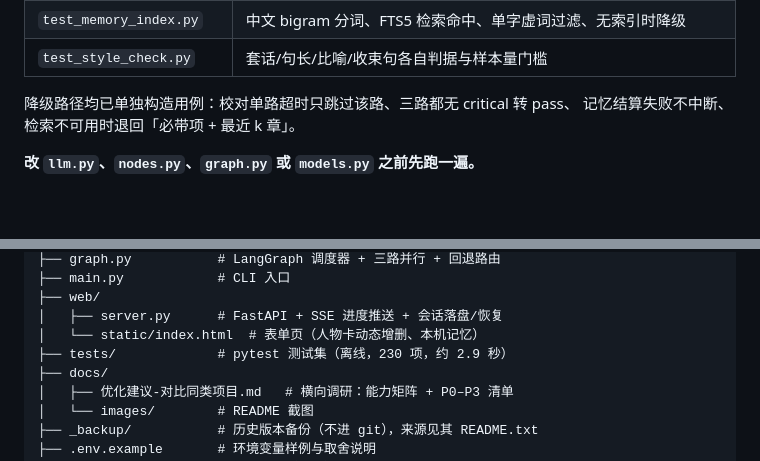
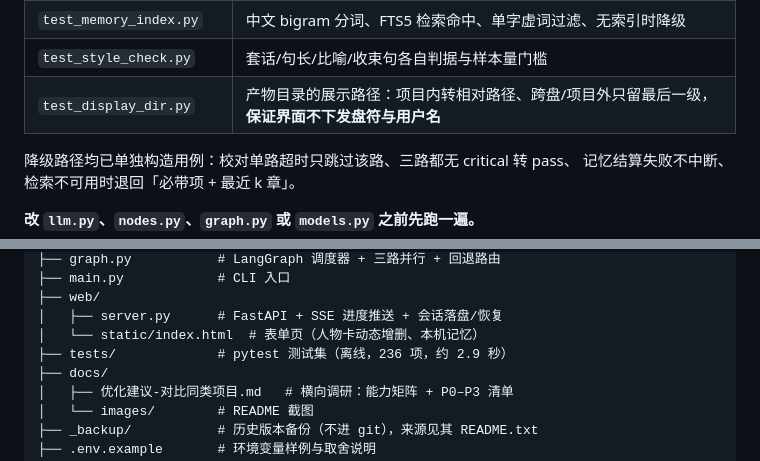
Before and after one commit to Bolumaile/story-agents, a Markdown page: README.md, 2 parts joined by grey strips. Drawn GitHub-style; blank space fills up the shorter version.

```diff
--- a/README.md
+++ b/README.md
@@ -65,6 +70,7 @@ python -m pytest      # 230 项，全部离线，约 2.9 秒
 | `test_models.py` | Pydantic 归一：缺字段、类型强转、中文枚举收敛、物资与设定状态归一、角色名归一、告警去重 |
 | `test_memory_index.py` | 中文 bigram 分词、FTS5 检索命中、单字虚词过滤、无索引时降级 |
 | `test_style_check.py` | 套话/句长/比喻/收束句各自判据与样本量门槛 |
+| `test_display_dir.py` | 产物目录的展示路径：项目内转相对路径、跨盘/项目外只留最后一级，**保证界面不下发盘符与用户名** |
 
 降级路径均已单独构造用例：校对单路超时只跳过该路、三路都无 critical 转 pass、
 记忆结算失败不中断、检索不可用时退回「必带项 + 最近 k 章」。
@@ -219,7 +225,7 @@ story-agents/
 ├── web/
 │   ├── server.py      # FastAPI + SSE 进度推送 + 会话落盘/恢复
 │   └── static/index.html  # 表单页（人物卡动态增删、本机记忆）
-├── tests/             # pytest 测试集（离线，230 项，约 2.9 秒）
+├── tests/             # pytest 测试集（离线，236 项，约 2.9 秒）
 ├── docs/
 │   ├── 优化建议-对比同类项目.md   # 横向调研：能力矩阵 + P0–P3 清单
 │   └── images/        # README 截图
```
Also changed, not shown: other parts of README.md (+6 -1 lines), docs/images/ui-form.png, docs/images/ui-full.png, docs/images/ui-result.png, 2 other files.
